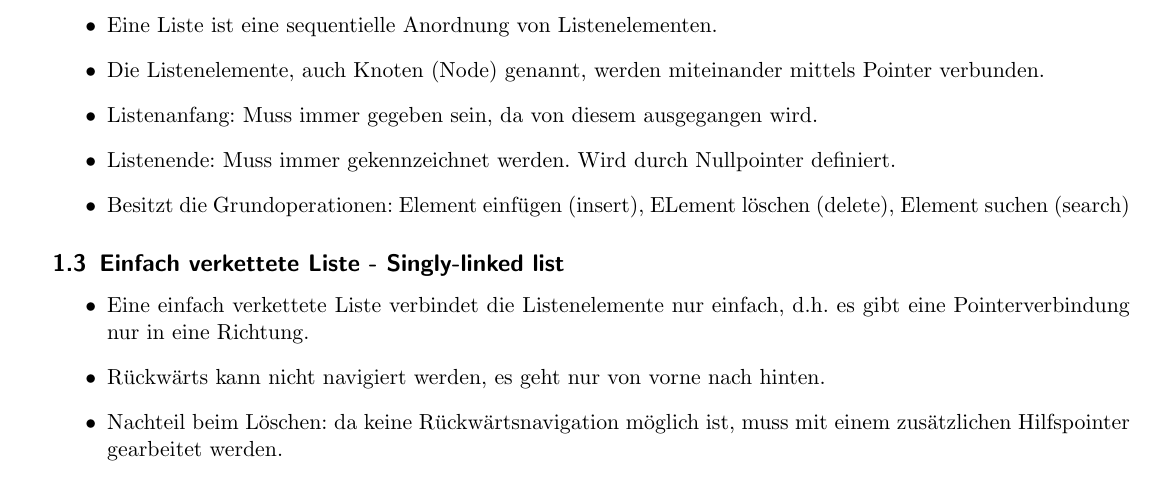
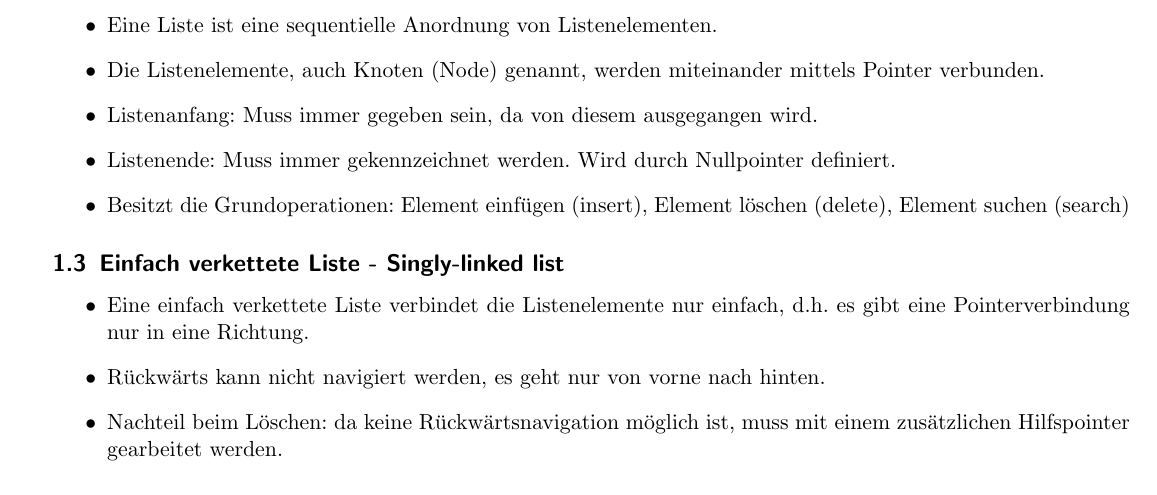
Before and after one commit to HSR-Stud/EmbSW2, a LaTeX document (EmbSW2.tex, which reads sections/Listen.tex): part of page 7 of 95 before the commit and part of page 7 of 93 after it, cut so that both start at the same text. Compiled offline with pdfLaTeX; an older LaTeX class or package is replaced by its successor.

Commit message:
kleine Anpassungen

```diff
--- a/sections/Listen.tex
+++ b/sections/Listen.tex
@@ -13,7 +13,7 @@
   \item Die Listenelemente, auch Knoten (Node) genannt, werden miteinander mittels Pointer verbunden.
   \item Listenanfang: Muss immer gegeben sein, da von diesem ausgegangen wird.
   \item Listenende: Muss immer gekennzeichnet werden. Wird durch Nullpointer definiert.
-  \item Besitzt die Grundoperationen: Element einfügen (insert), ELement löschen (delete), Element suchen (search)
+  \item Besitzt die Grundoperationen: Element einfügen (insert), Element löschen (delete), Element suchen (search)
 \end{itemize}
 
 \subsection{Einfach verkettete Liste - Singly-linked list}
```
Also changed, not shown: EmbSW2.tex (+0 -2 lines), README.md.
